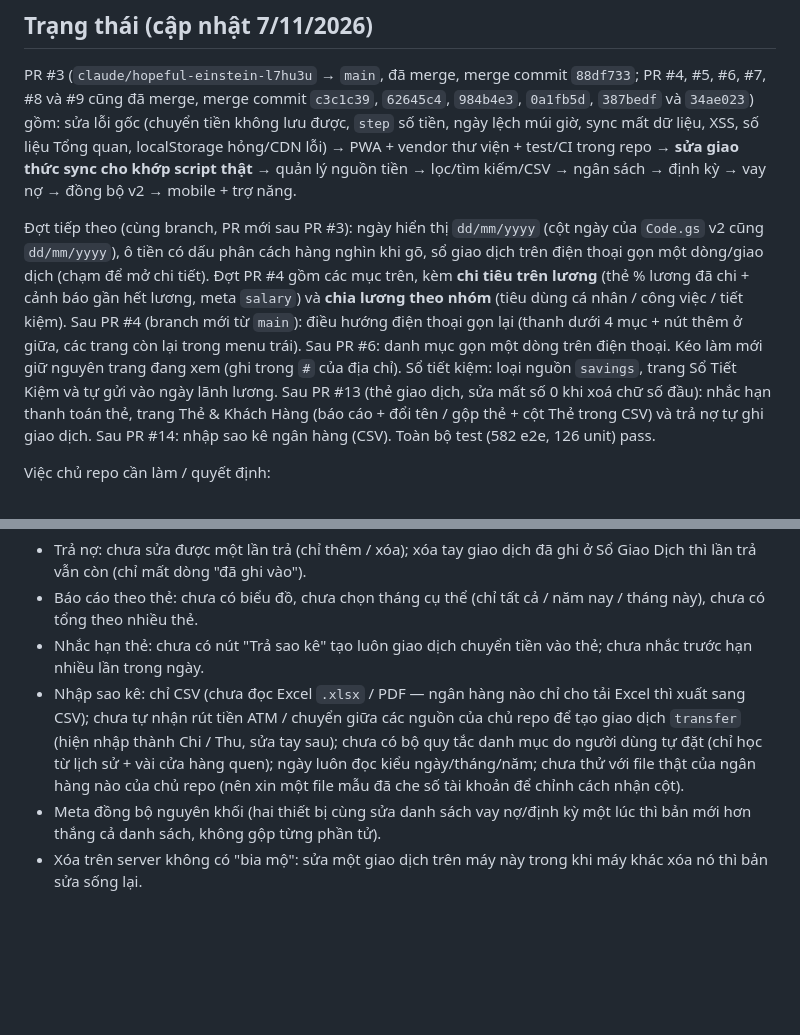
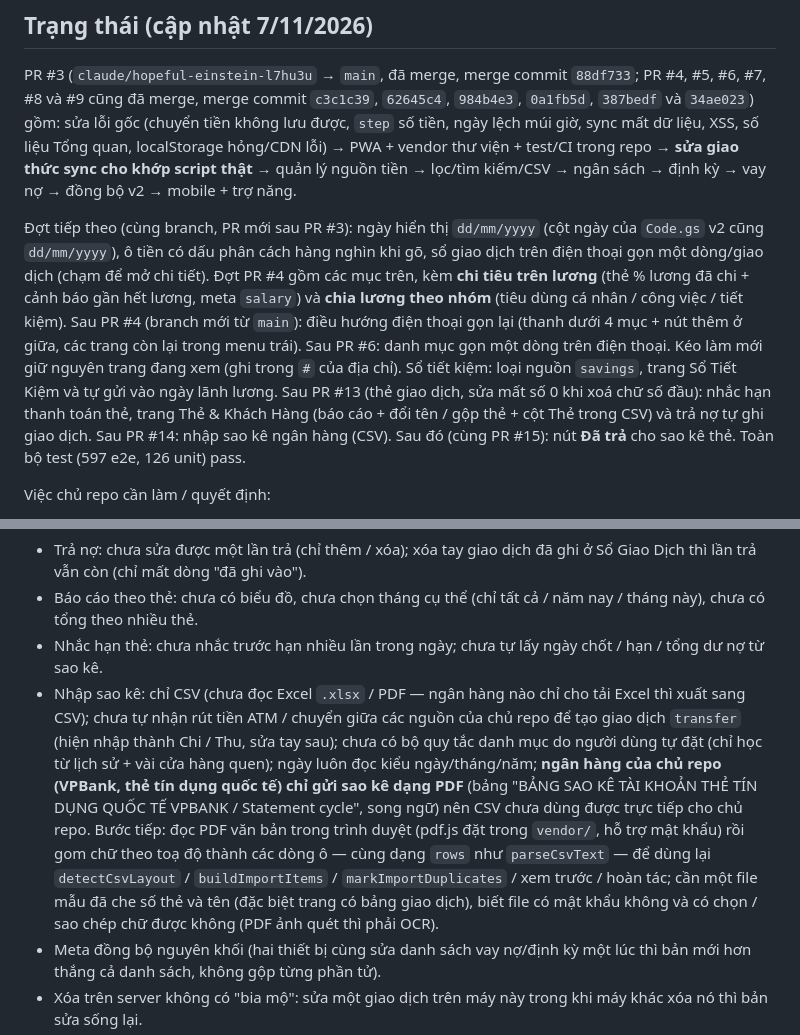
Before and after one commit to dangvien-dev/quan-ly-thu-chi, a Markdown page: CLAUDE.md, 2 parts joined by grey strips. Drawn GitHub-style; blank space fills up the shorter version.

Commit message:
Document the Đã trả button, the statement day rule and the PDF-only statements
Co-Authored-By: Claude Sonnet 5.5 <noreply@anthropic.com>
Claude-Session: https://claude.ai/code/session_01LMCmqYaKqBz9ngwGM5h1nw

```diff
--- a/CLAUDE.md
+++ b/CLAUDE.md
@@ -110,7 +110,7 @@ npm run format:check   # Prettier (npm run format để sửa)
 
 PR #3 (`claude/hopeful-einstein-l7hu3u` → `main`, đã merge, merge commit `88df733`; PR #4, #5, #6, #7, #8 và #9 cũng đã merge, merge commit `c3c1c39`, `62645c4`, `984b4e3`, `0a1fb5d`, `387bedf` và `34ae023`) gồm: sửa lỗi gốc (chuyển tiền không lưu được, `step` số tiền, ngày lệch múi giờ, sync mất dữ liệu, XSS, số liệu Tổng quan, localStorage hỏng/CDN lỗi) → PWA + vendor thư viện + test/CI trong repo → **sửa giao thức sync cho khớp script thật** → quản lý nguồn tiền → lọc/tìm kiếm/CSV → ngân sách → định kỳ → vay nợ → đồng bộ v2 → mobile + trợ năng.
 
-Đợt tiếp theo (cùng branch, PR mới sau PR #3): ngày hiển thị `dd/mm/yyyy` (cột ngày của `Code.gs` v2 cũng `dd/mm/yyyy`), ô tiền có dấu phân cách hàng nghìn khi gõ, sổ giao dịch trên điện thoại gọn một dòng/giao dịch (chạm để mở chi tiết). Đợt PR #4 gồm các mục trên, kèm **chi tiêu trên lương** (thẻ % lương đã chi + cảnh báo gần hết lương, meta `salary`) và **chia lương theo nhóm** (tiêu dùng cá nhân / công việc / tiết kiệm). Sau PR #4 (branch mới từ `main`): điều hướng điện thoại gọn lại (thanh dưới 4 mục + nút thêm ở giữa, các trang còn lại trong menu trái). Sau PR #6: danh mục gọn một dòng trên điện thoại. Kéo làm mới giữ nguyên trang đang xem (ghi trong `#` của địa chỉ). Sổ tiết kiệm: loại nguồn `savings`, trang Sổ Tiết Kiệm và tự gửi vào ngày lãnh lương. Sau PR #13 (thẻ giao dịch, sửa mất số 0 khi xoá chữ số đầu): nhắc hạn thanh toán thẻ, trang Thẻ & Khách Hàng (báo cáo + đổi tên / gộp thẻ + cột Thẻ trong CSV) và trả nợ tự ghi giao dịch. Sau PR #14: nhập sao kê ngân hàng (CSV). Toàn bộ test (582 e2e, 126 unit) pass.
+Đợt tiếp theo (cùng branch, PR mới sau PR #3): ngày hiển thị `dd/mm/yyyy` (cột ngày của `Code.gs` v2 cũng `dd/mm/yyyy`), ô tiền có dấu phân cách hàng nghìn khi gõ, sổ giao dịch trên điện thoại gọn một dòng/giao dịch (chạm để mở chi tiết). Đợt PR #4 gồm các mục trên, kèm **chi tiêu trên lương** (thẻ % lương đã chi + cảnh báo gần hết lương, meta `salary`) và **chia lương theo nhóm** (tiêu dùng cá nhân / công việc / tiết kiệm). Sau PR #4 (branch mới từ `main`): điều hướng điện thoại gọn lại (thanh dưới 4 mục + nút thêm ở giữa, các trang còn lại trong menu trái). Sau PR #6: danh mục gọn một dòng trên điện thoại. Kéo làm mới giữ nguyên trang đang xem (ghi trong `#` của địa chỉ). Sổ tiết kiệm: loại nguồn `savings`, trang Sổ Tiết Kiệm và tự gửi vào ngày lãnh lương. Sau PR #13 (thẻ giao dịch, sửa mất số 0 khi xoá chữ số đầu): nhắc hạn thanh toán thẻ, trang Thẻ & Khách Hàng (báo cáo + đổi tên / gộp thẻ + cột Thẻ trong CSV) và trả nợ tự ghi giao dịch. Sau PR #14: nhập sao kê ngân hàng (CSV). Sau đó (cùng PR #15): nút **Đã trả** cho sao kê thẻ. Toàn bộ test (597 e2e, 126 unit) pass.
 
 Việc chủ repo cần làm / quyết định:
 
@@ -124,8 +124,8 @@ Chưa làm / ý tưởng cho phiên sau:
 
 - Trả nợ: chưa sửa được một lần trả (chỉ thêm / xóa); xóa tay giao dịch đã ghi ở Sổ Giao Dịch thì lần trả vẫn còn (chỉ mất dòng "đã ghi vào").
 - Báo cáo theo thẻ: chưa có biểu đồ, chưa chọn tháng cụ thể (chỉ tất cả / năm nay / tháng này), chưa có tổng theo nhiều thẻ.
-- Nhắc hạn thẻ: chưa có nút "Trả sao kê" tạo luôn giao dịch chuyển tiền vào thẻ; chưa nhắc trước hạn nhiều lần trong ngày.
-- Nhập sao kê: chỉ CSV (chưa đọc Excel `.xlsx` / PDF — ngân hàng nào chỉ cho tải Excel thì xuất sang CSV); chưa tự nhận rút tiền ATM / chuyển giữa các nguồn của chủ repo để tạo giao dịch `transfer` (hiện nhập thành Chi / Thu, sửa tay sau); chưa có bộ quy tắc danh mục do người dùng tự đặt (chỉ học từ lịch sử + vài cửa hàng quen); ngày luôn đọc kiểu ngày/tháng/năm; chưa thử với file thật của ngân hàng nào của chủ repo (nên xin một file mẫu đã che số tài khoản để chỉnh cách nhận cột).
+- Nhắc hạn thẻ: chưa nhắc trước hạn nhiều lần trong ngày; chưa tự lấy ngày chốt / hạn / tổng dư nợ từ sao kê.
+- Nhập sao kê: chỉ CSV (chưa đọc Excel `.xlsx` / PDF — ngân hàng nào chỉ cho tải Excel thì xuất sang CSV); chưa tự nhận rút tiền ATM / chuyển giữa các nguồn của chủ repo để tạo giao dịch `transfer` (hiện nhập thành Chi / Thu, sửa tay sau); chưa có bộ quy tắc danh mục do người dùng tự đặt (chỉ học từ lịch sử + vài cửa hàng quen); ngày luôn đọc kiểu ngày/tháng/năm; **ngân hàng của chủ repo (VPBank, thẻ tín dụng quốc tế) chỉ gửi sao kê dạng PDF** (bảng "BẢNG SAO KÊ TÀI KHOẢN THẺ TÍN DỤNG QUỐC TẾ VPBANK / Statement cycle", song ngữ) nên CSV chưa dùng được trực tiếp cho chủ repo. Bước tiếp: đọc PDF văn bản trong trình duyệt (pdf.js đặt trong `vendor/`, hỗ trợ mật khẩu) rồi gom chữ theo toạ độ thành các dòng ô — cùng dạng `rows` như `parseCsvText` — để dùng lại `detectCsvLayout` / `buildImportItems` / `markImportDuplicates` / xem trước / hoàn tác; cần một file mẫu đã che số thẻ và tên (đặc biệt trang có bảng giao dịch), biết file có mật khẩu không và có chọn / sao chép chữ được không (PDF ảnh quét thì phải OCR).
 - Meta đồng bộ nguyên khối (hai thiết bị cùng sửa danh sách vay nợ/định kỳ một lúc thì bản mới hơn thắng cả danh sách, không gộp từng phần tử).
 - Xóa trên server không có "bia mộ": sửa một giao dịch trên máy này trong khi máy khác xóa nó thì bản sửa sống lại.
 - Chi tiêu trên lương: chưa có tuỳ chọn lấy lương từ thu nhập thực nhận trong tháng, chưa cảnh báo khi sửa giao dịch hoặc khi giao dịch định kỳ sinh ra làm vượt mốc, chưa gợi ý mức chi/ngày; nhóm tiết kiệm vẫn là "phần còn lại" nhưng dòng của nó ghi thêm số đã gửi vào sổ trong tháng, chưa đặt hạn mức theo từng tháng, chưa có nhóm cho khoản chuyển tiền.
```
Also changed, not shown: other parts of CLAUDE.md (+1 -1 lines), README.md (+1 -1 lines).
